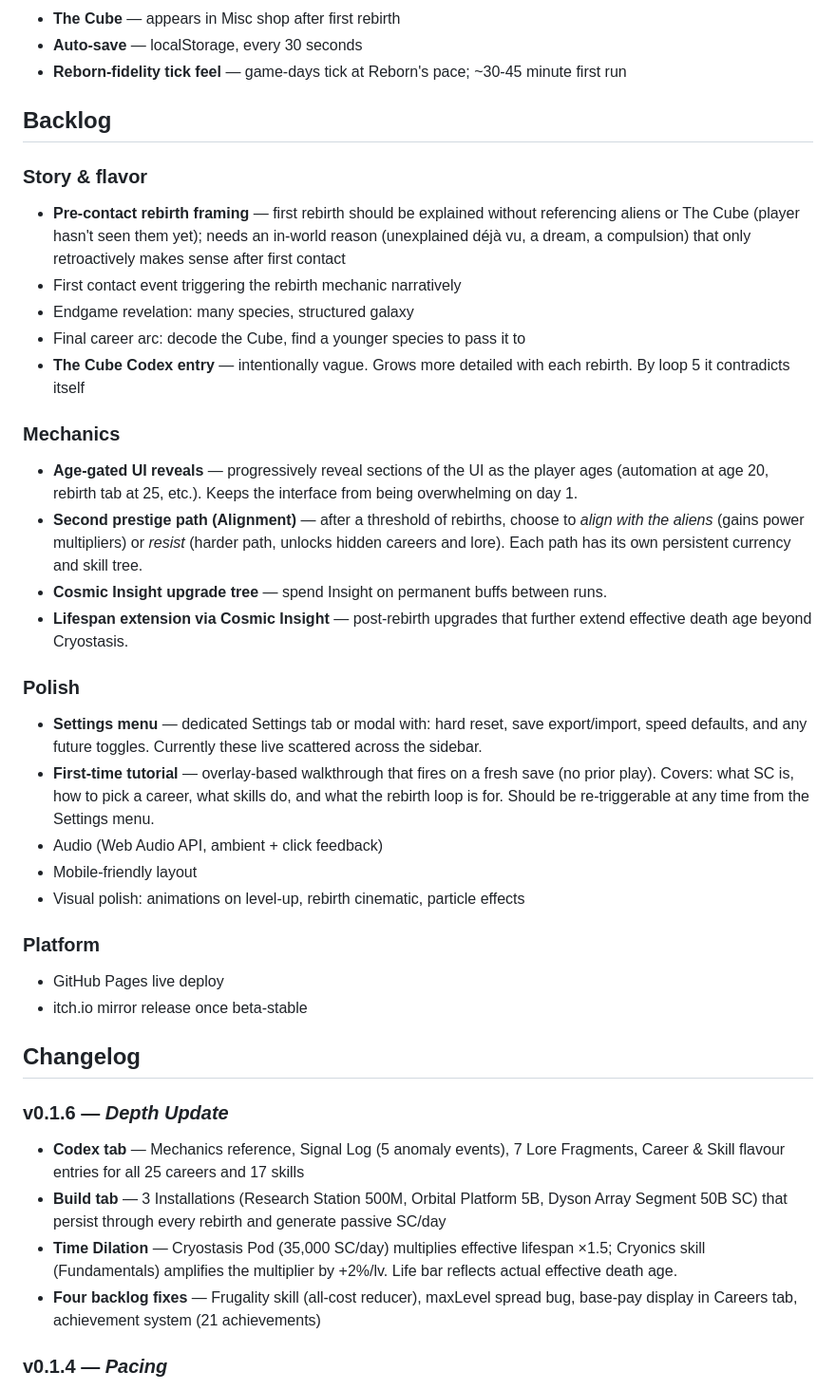
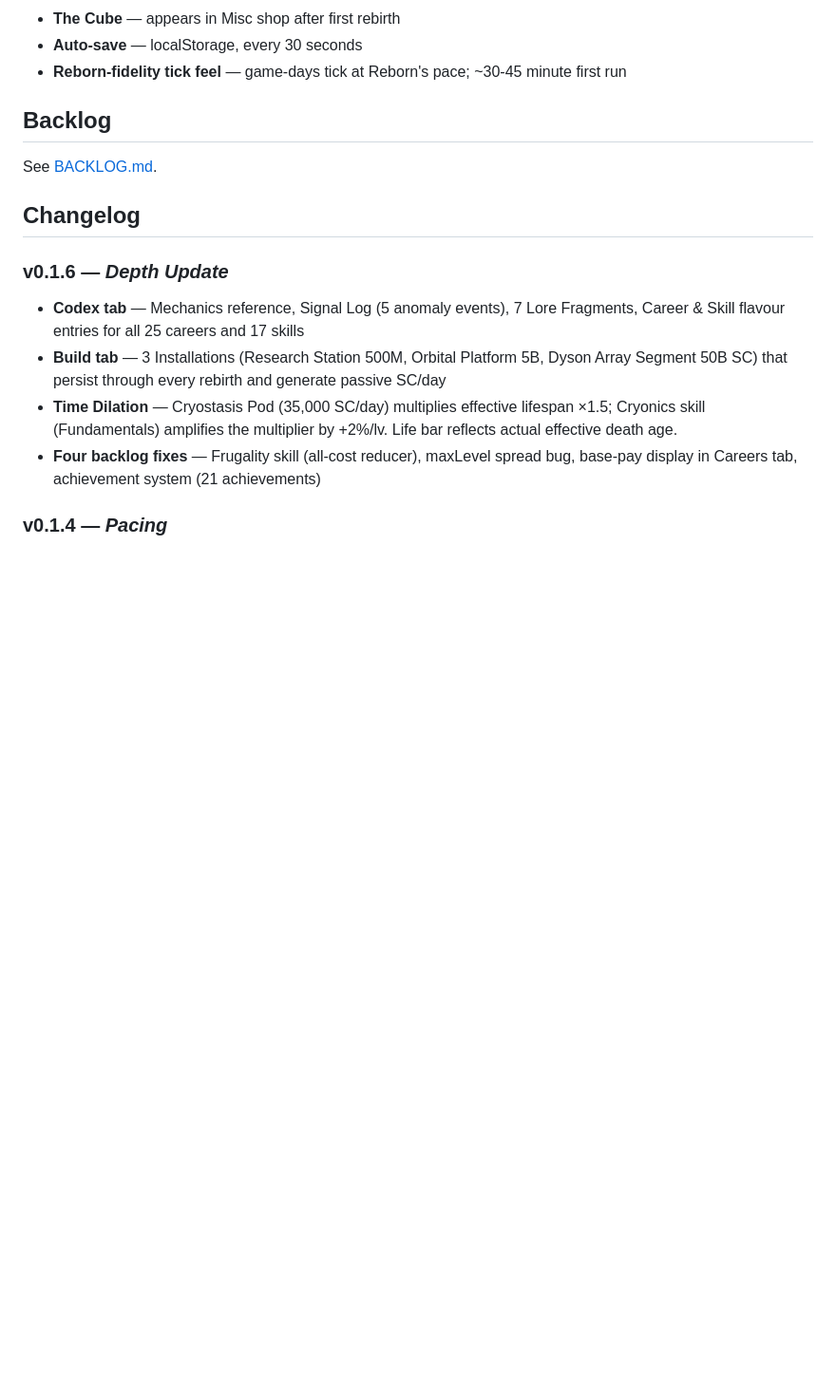
Before and after one commit to BrewerIndustries/Stellar-Ascent, a Markdown page: README.md, the part around the change. Shown at 95% size. GitHub-like rendering; blank space fills up the shorter version.

Commit message:
chore: standardize backlog onto BACKLOG.md (WORKFLOW.md convention)

```diff
--- a/README.md
+++ b/README.md
@@ -30,29 +30,7 @@ Cycle through lives as different roles, from scrap scavenger to starship captain
 
 ## Backlog
 
-### Story & flavor
-- **Pre-contact rebirth framing** — first rebirth should be explained without referencing aliens or The Cube (player hasn't seen them yet); needs an in-world reason (unexplained déjà vu, a dream, a compulsion) that only retroactively makes sense after first contact
-- First contact event triggering the rebirth mechanic narratively
-- Endgame revelation: many species, structured galaxy
-- Final career arc: decode the Cube, find a younger species to pass it to
-- **The Cube Codex entry** — intentionally vague. Grows more detailed with each rebirth. By loop 5 it contradicts itself
-
-### Mechanics
-- **Age-gated UI reveals** — progressively reveal sections of the UI as the player ages (automation at age 20, rebirth tab at 25, etc.). Keeps the interface from being overwhelming on day 1.
-- **Second prestige path (Alignment)** — after a threshold of rebirths, choose to *align with the aliens* (gains power multipliers) or *resist* (harder path, unlocks hidden careers and lore). Each path has its own persistent currency and skill tree.
-- **Cosmic Insight upgrade tree** — spend Insight on permanent buffs between runs.
-- **Lifespan extension via Cosmic Insight** — post-rebirth upgrades that further extend effective death age beyond Cryostasis.
-
-### Polish
-- **Settings menu** — dedicated Settings tab or modal with: hard reset, save export/import, speed defaults, and any future toggles. Currently these live scattered across the sidebar.
-- **First-time tutorial** — overlay-based walkthrough that fires on a fresh save (no prior play). Covers: what SC is, how to pick a career, what skills do, and what the rebirth loop is for. Should be re-triggerable at any time from the Settings menu.
-- Audio (Web Audio API, ambient + click feedback)
-- Mobile-friendly layout
-- Visual polish: animations on level-up, rebirth cinematic, particle effects
-
-### Platform
-- GitHub Pages live deploy
-- itch.io mirror release once beta-stable
+See [BACKLOG.md](BACKLOG.md).
 
 ## Changelog
 
```
Also changed, not shown: BACKLOG.md (added, +25 -0 lines).
